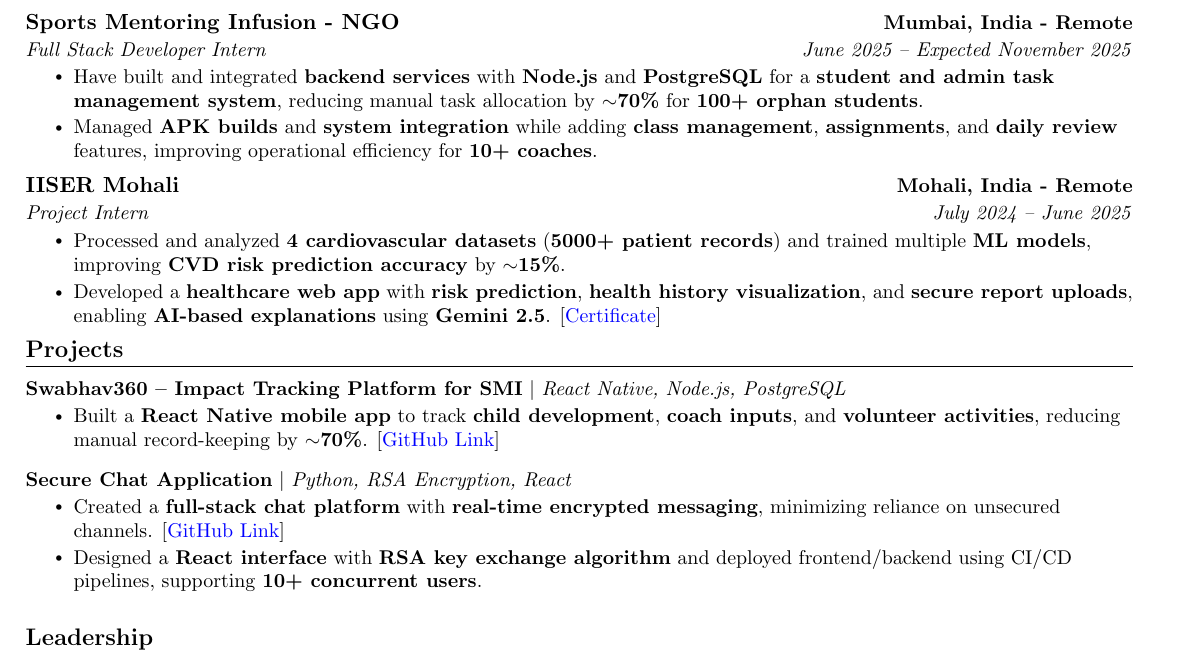
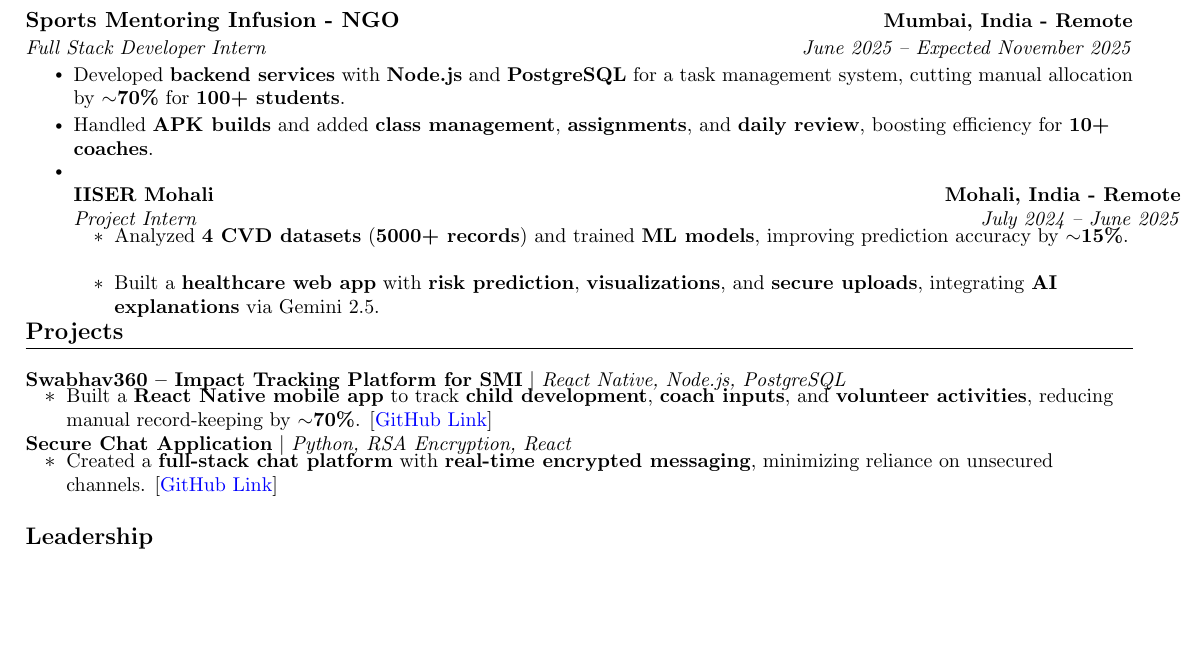
Before and after one commit to ASN-cmd/cv, a LaTeX CV (cv.tex): part of page 1 of 2 before the commit and part of the page after it, cut so that both start at the same text, the shorter picture padded with empty space. Compiled offline with pdfLaTeX.

Commit message:
Update cv.tex

```diff
--- a/cv.tex
+++ b/cv.tex
@@ -146,20 +145,18 @@
       {Sports Mentoring Infusion - NGO}{Mumbai, India - Remote}
       {Full Stack Developer Intern}{June 2025 -- Expected November 2025}
       \resumeItemListStart
-        \resumeItem{Have built and integrated \textbf{backend services} with \textbf{Node.js} and \textbf{PostgreSQL} for a \textbf{student and admin task management system}, reducing manual task allocation by \textbf{$\sim$70\%} for \textbf{100+ orphan students}.}
-        \resumeItem{Managed \textbf{APK builds} and \textbf{system integration} while adding \textbf{class management}, \textbf{assignments}, and \textbf{daily review} features, improving operational efficiency for \textbf{10+ coaches}.}
-      \resumeItemListEnd
+        \resumeItem{Developed \textbf{backend services} with \textbf{Node.js} and \textbf{PostgreSQL} for a task management system, cutting manual allocation by \textbf{$\sim$70\%} for \textbf{100+ students}.}
+\resumeItem{Handled \textbf{APK builds} and added \textbf{class management}, \textbf{assignments}, and \textbf{daily review}, boosting efficiency for \textbf{10+ coaches}.}
 
      \resumeSubheading
       {IISER Mohali}{Mohali, India - Remote}
       {Project Intern}{July 2024 -- June 2025}
       \resumeItemListStart
-        \resumeItem{Processed and analyzed \textbf{4 cardiovascular datasets} (\textbf{5000+ patient records}) and trained multiple \textbf{ML models}, improving \textbf{CVD risk prediction accuracy} by \textbf{$\sim$15\%}.}
-        \resumeItem{Developed a \textbf{healthcare web app} with \textbf{risk prediction}, \textbf{health history visualization}, and \textbf{secure report uploads}, enabling \textbf{AI-based explanations} using \textbf{Gemini 2.5}. [\href{https://drive.google.com/file/d/1tXeZ835o0nwGwzxtc9oHEuiaVe_46iDa/view?usp=sharing}{\color{blue}Certificate}]}
+        \resumeItem{Analyzed \textbf{4 CVD datasets} (\textbf{5000+ records}) and trained \textbf{ML models}, improving prediction accuracy by \textbf{$\sim$15\%}.}
+\resumeItem{Built a \textbf{healthcare web app} with \textbf{risk prediction}, \textbf{visualizations}, and \textbf{secure uploads}, integrating \textbf{AI explanations} via Gemini 2.5.}
       \resumeItemListEnd
   \resumeSubHeadingListEnd
 \vspace{-16pt}
-
 
 %-----------PROJECTS-----------
 \section{Projects}
@@ -177,7 +174,6 @@
           {\textbf{Secure Chat Application} $|$ \emph{Python, RSA Encryption, React}}{}
           \resumeItemListStart
             \resumeItem{Created a \textbf{full-stack chat platform} with \textbf{real-time encrypted messaging}, minimizing reliance on unsecured channels. [\href{https://github.com/ASN-cmd/rsa-secure-chat}{\color{blue}GitHub Link}]}
-            \resumeItem{Designed a \textbf{React interface} with \textbf{RSA key exchange algorithm} and deployed frontend/backend using CI/CD pipelines, supporting \textbf{10+ concurrent users}.}
           \resumeItemListEnd
           \vspace{-13pt}
 
```
Also changed, not shown: cv.tex (1 more changed lines).
